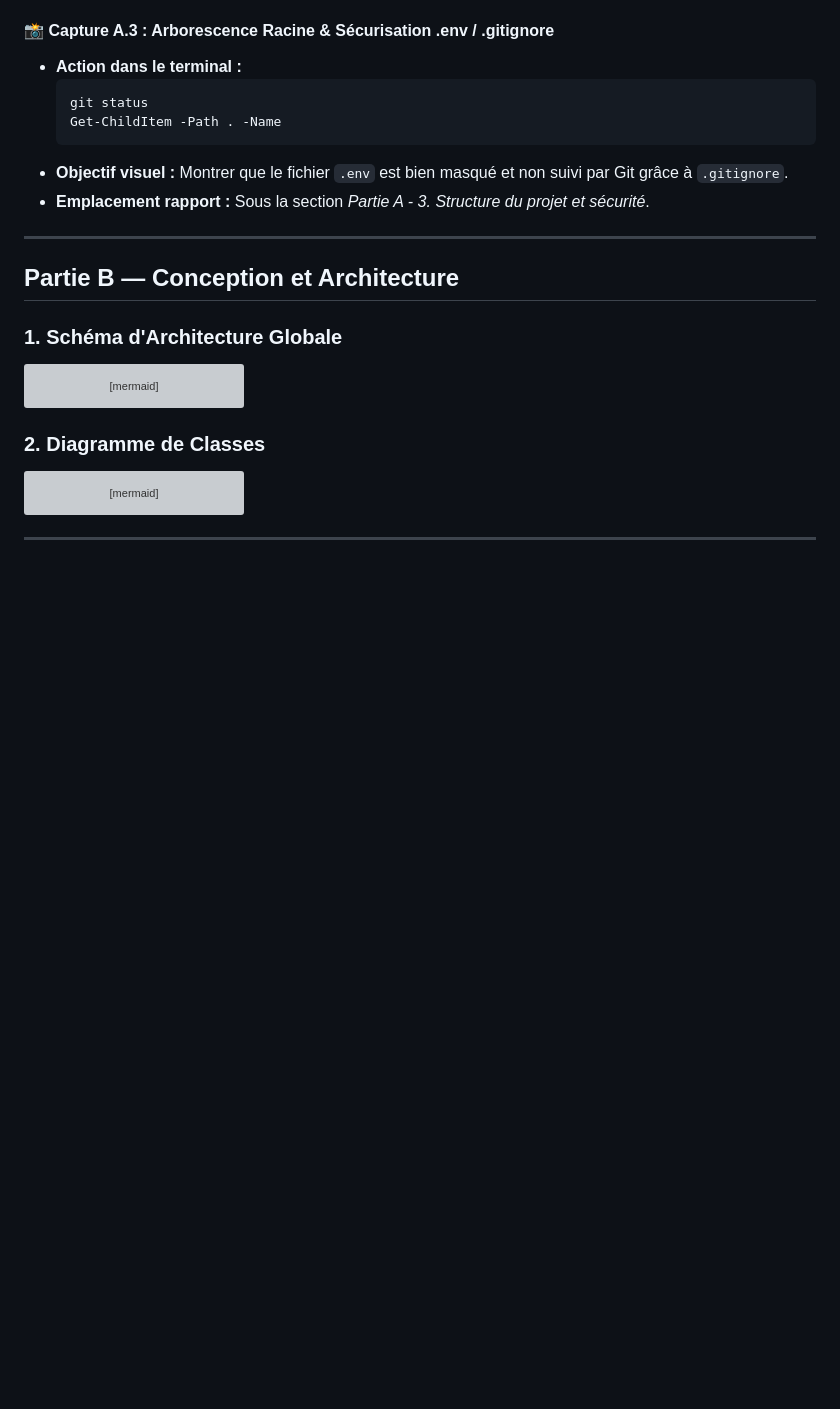
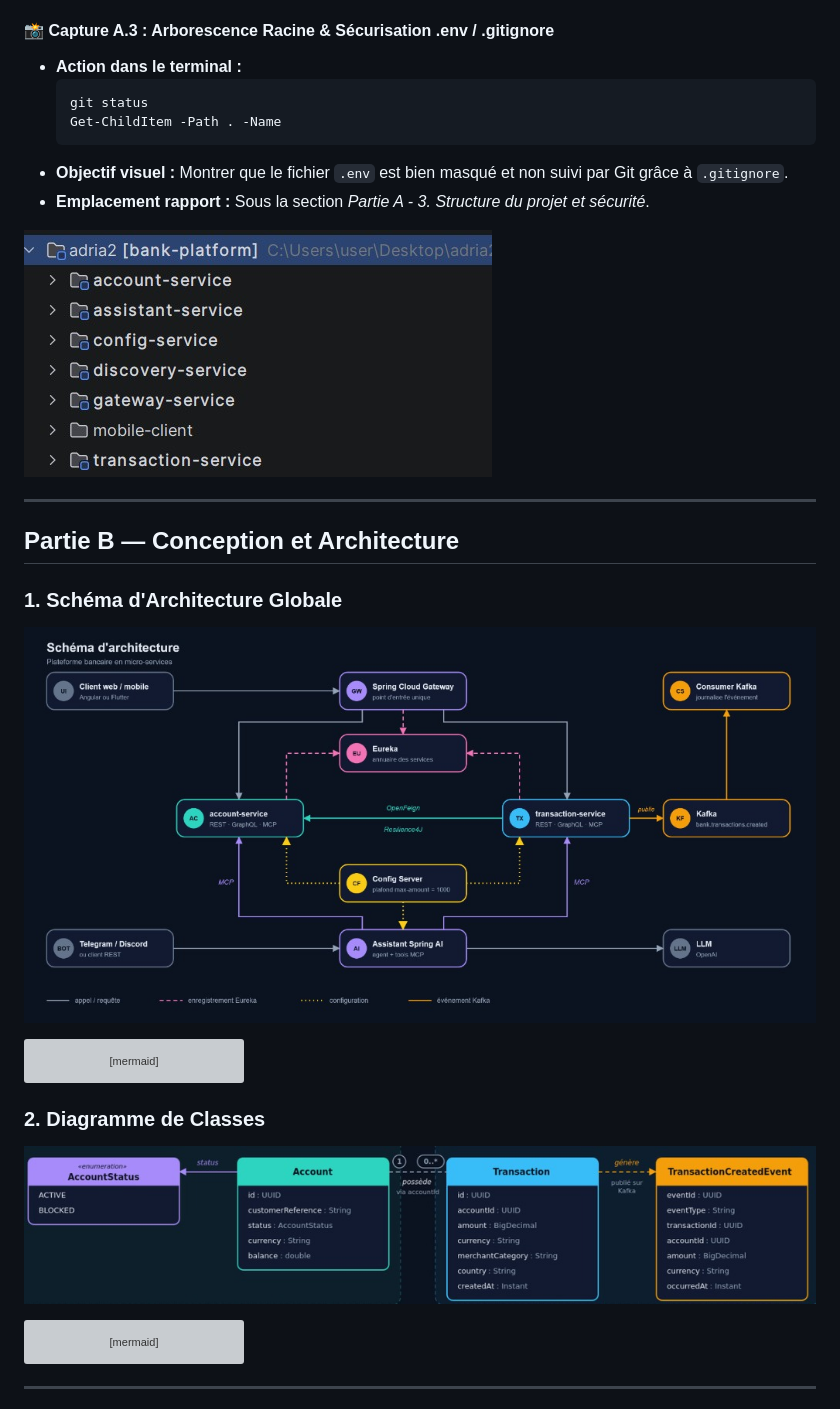
Before and after one commit to ilouazzani/OUAZZANI_TAYBI_Ilyas_test_adria_2027, a Markdown page: RAPPORT_EPREUVE_TECHNIQUE.md, the part around the change printed below. Drawn GitHub-style; pictures changed too: docs/screenshots/architecture_schema.jpg (added), docs/screenshots/domain_model.jpg (added), docs/screenshots/project_structure.jpg (added); blank space fills up the shorter version; grey boxes are pictures that could not be loaded.

Commit message:
docs(report): embed architecture diagrams, class models and api execution screenshots

````diff
--- a/RAPPORT_EPREUVE_TECHNIQUE.md
+++ b/RAPPORT_EPREUVE_TECHNIQUE.md
@@ -58,11 +58,16 @@
 - **Objectif visuel :** Montrer que le fichier `.env` est bien masqué et non suivi par Git grâce à `.gitignore`.
 - **Emplacement rapport :** Sous la section *Partie A - 3. Structure du projet et sécurité*.
 
+![Arborescence des Micro-services et Organisation du Projet dans l'IDE](docs/screenshots/project_structure.jpg)
+
 ---
 
 ## Partie B — Conception et Architecture
 
 ### 1. Schéma d'Architecture Globale
+
+![Architecture Globale Plateforme Bancaire en Micro-services](docs/screenshots/architecture_schema.jpg)
+
 ```mermaid
 graph TD
     User([Utilisateur / Client Web / Mobile / Chatbot]) --> Gateway[Spring Cloud Gateway :8080]
@@ -94,6 +99,9 @@ graph TD
 ```
 
 ### 2. Diagramme de Classes
+
+![Modèle de Domaine et Diagramme de Classes](docs/screenshots/domain_model.jpg)
+
 ```mermaid
 classDiagram
     direction TB
````
Also changed, not shown: other parts of RAPPORT_EPREUVE_TECHNIQUE.md (+6 -0 lines), docs/screenshots/api_accounts.jpg (added), docs/screenshots/api_transactions.jpg (added), 2 other files.
